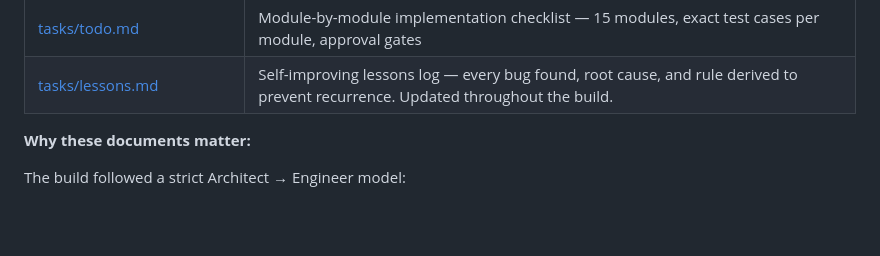
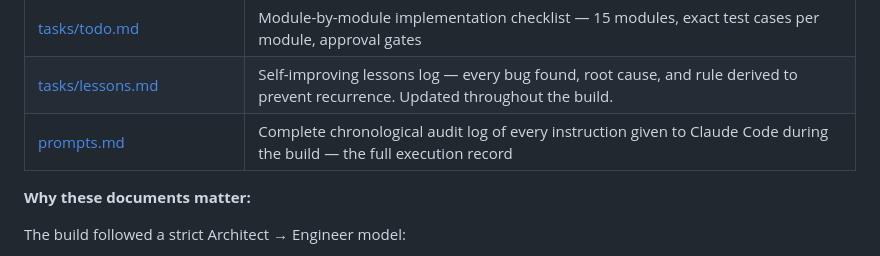
Before and after one commit to sidb5/SiteReliability, a Markdown page: README.md, the part around the change. Drawn GitHub-style; blank space fills up the shorter version.

Commit message:
README: add prompts.md link to architecture docs table
Co-Authored-By: Claude Sonnet 4.6 <noreply@anthropic.com>

```diff
--- a/README.md
+++ b/README.md
@@ -103,6 +103,7 @@ every decision in the build:
 | [ARCHITECT_PROMPTS.md](ARCHITECT_PROMPTS.md) | The architectural questions and challenges raised before and during the build — demonstrates the thinking process behind the system design |
 | [tasks/todo.md](tasks/todo.md) | Module-by-module implementation checklist — 15 modules, exact test cases per module, approval gates |
 | [tasks/lessons.md](tasks/lessons.md) | Self-improving lessons log — every bug found, root cause, and rule derived to prevent recurrence. Updated throughout the build. |
+| [prompts.md](prompts.md) | Complete chronological audit log of every instruction given to Claude Code during the build — the full execution record |
 
 **Why these documents matter:**
 
```
